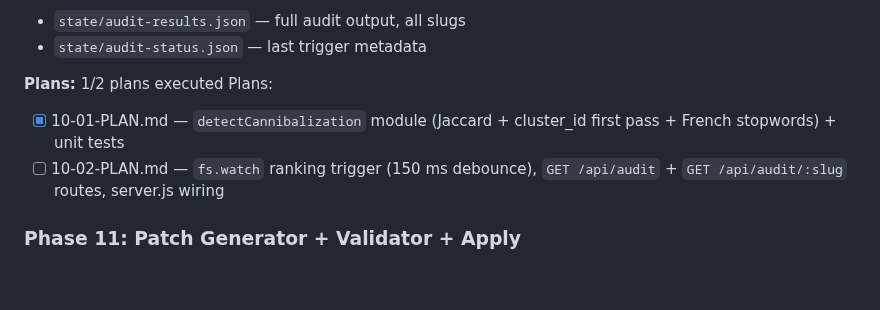
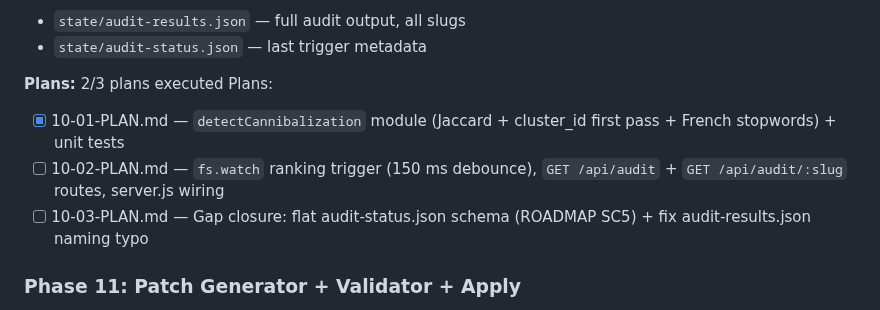
Before and after one commit to lucgeorgesluc-blip/Social-Engine, a Markdown page: .planning/ROADMAP.md, the part around the change. Rendered like a GitHub page; blank space fills up the shorter version.

Commit message:
docs(10): create gap closure plan for audit-status schema + naming fix
Closes 2 verification gaps: (1) refactor audit-status.json to flat
ROADMAP SC5 schema, (2) fix audit-results.json typo in ROADMAP SC3.

```diff
--- a/.planning/ROADMAP.md
+++ b/.planning/ROADMAP.md
@@ -246,10 +246,11 @@ Plans:
 - `state/audit-results.json` — full audit output, all slugs
 - `state/audit-status.json` — last trigger metadata
 
-**Plans:** 1/2 plans executed
+**Plans:** 2/3 plans executed
 Plans:
 - [x] 10-01-PLAN.md — `detectCannibalization` module (Jaccard + cluster_id first pass + French stopwords) + unit tests
 - [ ] 10-02-PLAN.md — `fs.watch` ranking trigger (150 ms debounce), `GET /api/audit` + `GET /api/audit/:slug` routes, server.js wiring
+- [ ] 10-03-PLAN.md — Gap closure: flat audit-status.json schema (ROADMAP SC5) + fix audit-results.json naming typo
 
 ### Phase 11: Patch Generator + Validator + Apply
 **Goal**: Given an audit result, the system generates a valid HTML patch via Claude API, validates it passes 8 safety checks, and applies it through the existing SFTP deploy flow with a timestamped backup and one-command rollback
```
Also changed, not shown: 1 other file.
